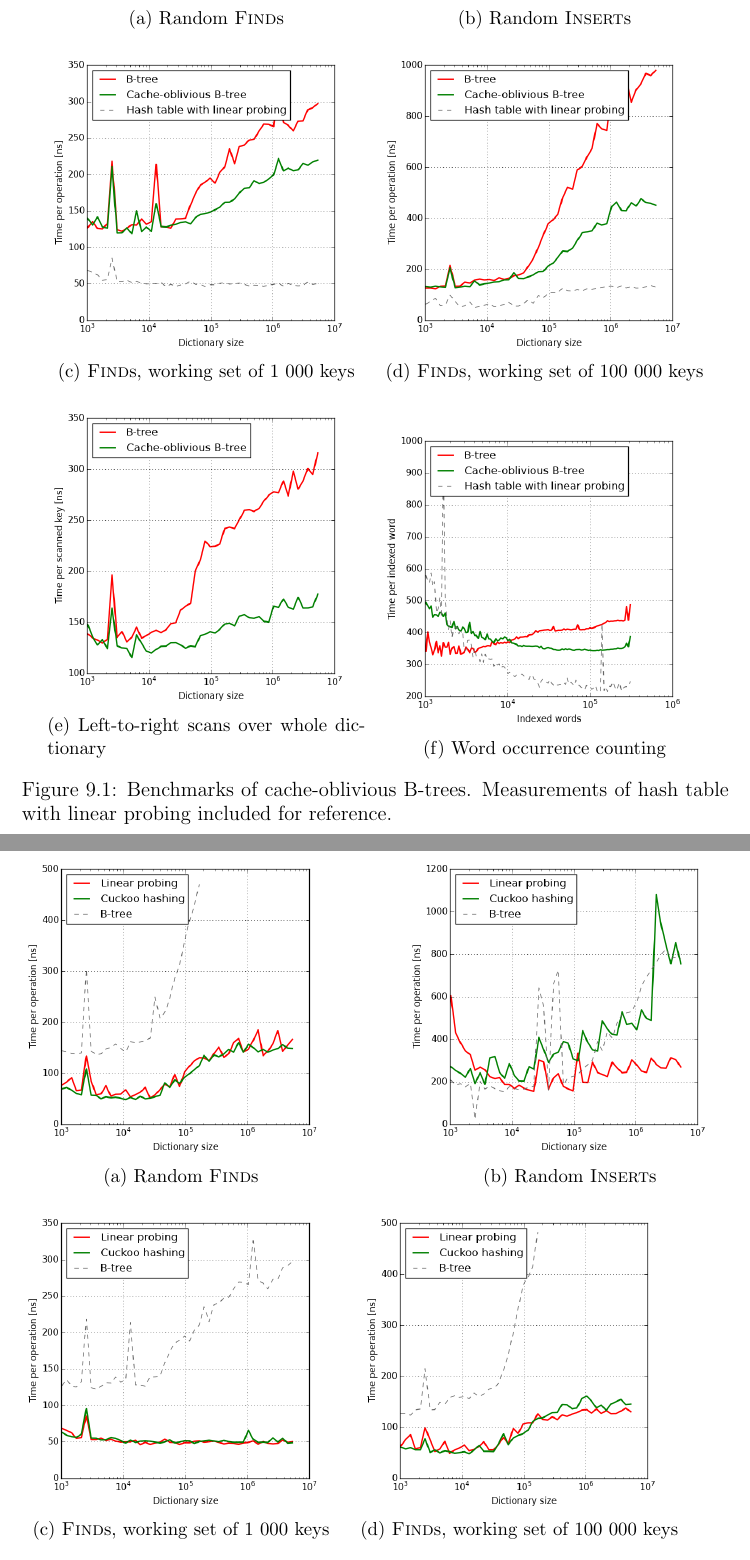
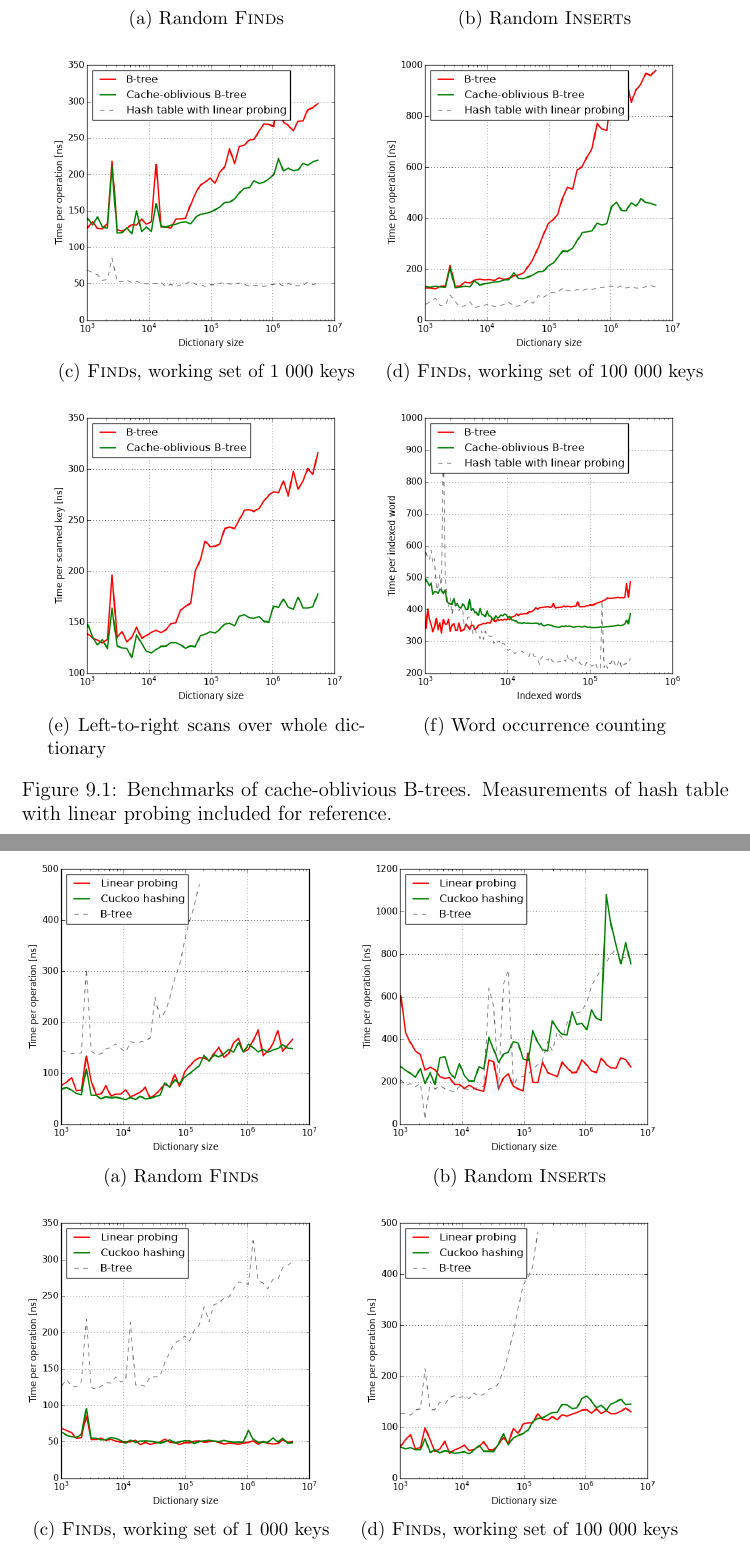
Before and after one commit to agentydragon/thesis, a LaTeX thesis (text/thesis.tex, which reads text/results.tex): two parts of pages 52 and 54 of 66, joined at a grey line, cut so that both start at the same text. Compiled offline with pdfLaTeX.

Commit message:
Fix subfigure alignment

```diff
--- a/text/results.tex
+++ b/text/results.tex
@@ -21,32 +21,32 @@ make updates of smaller dictionaries more efficient.
 
 \begin{figure}
 \centering
-\begin{subfigure}[b]{0.45\textwidth}
+\begin{subfigure}[t]{0.45\textwidth}
 	\includegraphics[width=\textwidth]{img/performance/cob-performance-1}
 	\caption{Random \textsc{Find}s}
 \end{subfigure}
 ~
-\begin{subfigure}[b]{0.45\textwidth}
+\begin{subfigure}[t]{0.45\textwidth}
 	\includegraphics[width=\textwidth]{img/performance/cob-performance-2}
 	\caption{Random \textsc{Insert}s}
 \end{subfigure}
 ~
-\begin{subfigure}[b]{0.45\textwidth}
+\begin{subfigure}[t]{0.45\textwidth}
 	\includegraphics[width=\textwidth]{img/performance/cob-performance-3}
 	\caption{\textsc{Find}s, working set of 1~000 keys}
 \end{subfigure}
 ~
-\begin{subfigure}[b]{0.45\textwidth}
+\begin{subfigure}[t]{0.45\textwidth}
 	\includegraphics[width=\textwidth]{img/performance/cob-performance-4}
 	\caption{\textsc{Find}s, working set of 100~000 keys}
 \end{subfigure}
 ~
-\begin{subfigure}[b]{0.45\textwidth}
+\begin{subfigure}[t]{0.45\textwidth}
 	\includegraphics[width=\textwidth]{img/performance/cob-performance-5}
 	\caption{Left-to-right scans over whole dictionary}
 \end{subfigure}
 ~
-\begin{subfigure}[b]{0.45\textwidth}
+\begin{subfigure}[t]{0.45\textwidth}
 	\includegraphics[width=\textwidth]{img/performance/cob-performance-6}
 	\caption{Word occurrence counting}
 \end{subfigure}
@@ -127,22 +127,22 @@ One possible reason might be the limited independence guaranteed by simple
 tabulation hashing.
 
 \begin{figure}
-\begin{subfigure}[b]{0.45\textwidth}
+\begin{subfigure}[t]{0.45\textwidth}
 	\includegraphics[width=\textwidth]{img/performance/hashing-1}
 	\caption{Random \textsc{Find}s}
 \end{subfigure}
 ~
-\begin{subfigure}[b]{0.45\textwidth}
+\begin{subfigure}[t]{0.45\textwidth}
 	\includegraphics[width=\textwidth]{img/performance/hashing-2}
 	\caption{Random \textsc{Insert}s}
 \end{subfigure}
-~
-\begin{subfigure}[b]{0.45\textwidth}
+\\
+\begin{subfigure}[t]{0.45\textwidth}
 	\includegraphics[width=\textwidth]{img/performance/hashing-3}
 	\caption{\textsc{Find}s, working set of 1~000 keys}
 \end{subfigure}
 ~
-\begin{subfigure}[b]{0.45\textwidth}
+\begin{subfigure}[t]{0.45\textwidth}
 	\includegraphics[width=\textwidth]{img/performance/hashing-4}
 	\caption{\textsc{Find}s, working set of 100~000 keys}
 \end{subfigure}
```
